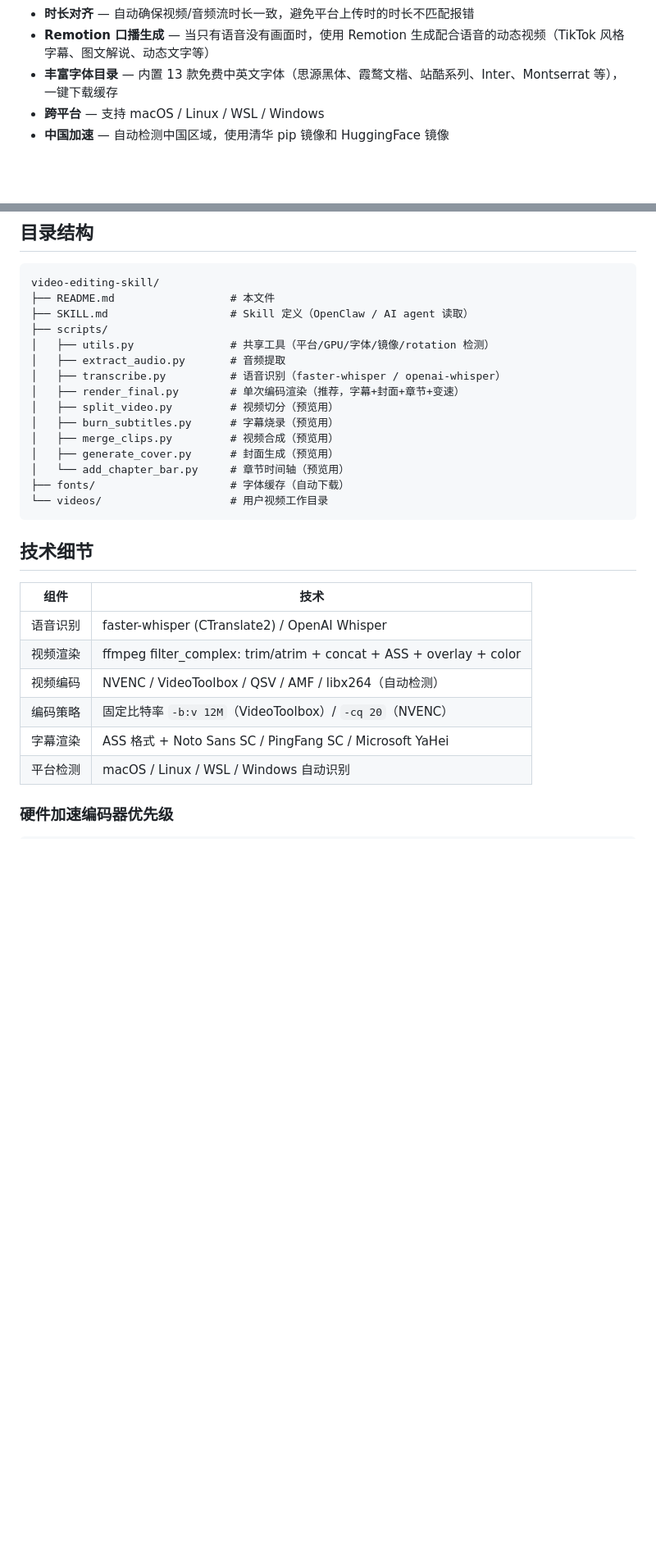
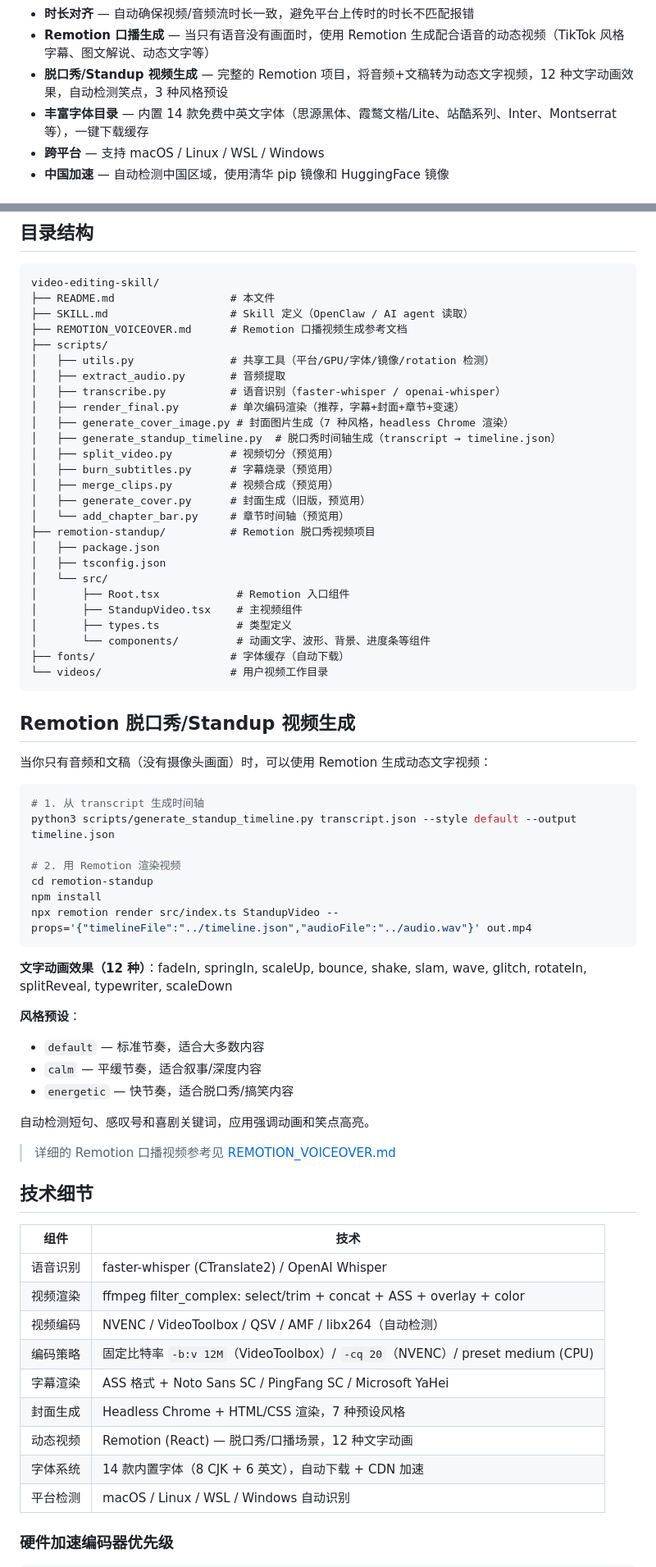
Before and after one commit to maxazure/video-editing-skill, a Markdown page: README.md, 2 parts joined by grey strips. Shown at 82% size. GitHub-like rendering; blank space fills up the shorter version.

Commit message:
Update README with recent changes: Remotion standup generator, font catalog updates
- Add Remotion standup comedy video generation section with usage guide
  (12 text animations, 3 style presets, auto punchline detection)
- Update font count 13 → 14 (added LXGW WenKai Lite variant)
- Add new files to directory structure: remotion-standup/, generate_cover_image.py,
  generate_standup_timeline.py, REMOTION_VOICEOVER.md
- Update tech stack table: add select filter,封面生成, Remotion, 字体系统 entries
- Add CPU preset medium to encoding strategy

https://claude.ai/code/session_013t57SUBfnX2AVXqYAudKyW

````diff
--- a/README.md
+++ b/README.md
@@ -24,7 +24,8 @@
 - **多视频支持** — 同时处理多个视频文件，跨视频混合选择片段
 - **时长对齐** — 自动确保视频/音频流时长一致，避免平台上传时的时长不匹配报错
 - **Remotion 口播生成** — 当只有语音没有画面时，使用 Remotion 生成配合语音的动态视频（TikTok 风格字幕、图文解说、动态文字等）
-- **丰富字体目录** — 内置 13 款免费中英文字体（思源黑体、霞鹜文楷、站酷系列、Inter、Montserrat 等），一键下载缓存
+- **脱口秀/Standup 视频生成** — 完整的 Remotion 项目，将音频+文稿转为动态文字视频，12 种文字动画效果，自动检测笑点，3 种风格预设
+- **丰富字体目录** — 内置 14 款免费中英文字体（思源黑体、霞鹜文楷/Lite、站酷系列、Inter、Montserrat 等），一键下载缓存
 - **跨平台** — 支持 macOS / Linux / WSL / Windows
 - **中国加速** — 自动检测中国区域，使用清华 pip 镜像和 HuggingFace 镜像
 
@@ -227,29 +228,68 @@ python3 scripts/merge_clips.py "your_video_clips_subtitled" --select "1-5,8" --o
 video-editing-skill/
 ├── README.md                  # 本文件
 ├── SKILL.md                   # Skill 定义（OpenClaw / AI agent 读取）
+├── REMOTION_VOICEOVER.md      # Remotion 口播视频生成参考文档
 ├── scripts/
 │   ├── utils.py               # 共享工具（平台/GPU/字体/镜像/rotation 检测）
 │   ├── extract_audio.py       # 音频提取
 │   ├── transcribe.py          # 语音识别（faster-whisper / openai-whisper）
 │   ├── render_final.py        # 单次编码渲染（推荐，字幕+封面+章节+变速）
+│   ├── generate_cover_image.py # 封面图片生成（7 种风格，headless Chrome 渲染）
+│   ├── generate_standup_timeline.py  # 脱口秀时间轴生成（transcript → timeline.json）
 │   ├── split_video.py         # 视频切分（预览用）
 │   ├── burn_subtitles.py      # 字幕烧录（预览用）
 │   ├── merge_clips.py         # 视频合成（预览用）
-│   ├── generate_cover.py      # 封面生成（预览用）
+│   ├── generate_cover.py      # 封面生成（旧版，预览用）
 │   └── add_chapter_bar.py     # 章节时间轴（预览用）
+├── remotion-standup/          # Remotion 脱口秀视频项目
+│   ├── package.json
+│   ├── tsconfig.json
+│   └── src/
+│       ├── Root.tsx            # Remotion 入口组件
+│       ├── StandupVideo.tsx    # 主视频组件
+│       ├── types.ts            # 类型定义
+│       └── components/         # 动画文字、波形、背景、进度条等组件
 ├── fonts/                     # 字体缓存（自动下载）
 └── videos/                    # 用户视频工作目录
 ```
+
+## Remotion 脱口秀/Standup 视频生成
+
+当你只有音频和文稿（没有摄像头画面）时，可以使用 Remotion 生成动态文字视频：
+
+```bash
+# 1. 从 transcript 生成时间轴
+python3 scripts/generate_standup_timeline.py transcript.json --style default --output timeline.json
+
+# 2. 用 Remotion 渲染视频
+cd remotion-standup
+npm install
+npx remotion render src/index.ts StandupVideo --props='{"timelineFile":"../timeline.json","audioFile":"../audio.wav"}' out.mp4
+```
+
+**文字动画效果（12 种）**：fadeIn, springIn, scaleUp, bounce, shake, slam, wave, glitch, rotateIn, splitReveal, typewriter, scaleDown
+
+**风格预设**：
+- `default` — 标准节奏，适合大多数内容
+- `calm` — 平缓节奏，适合叙事/深度内容
+- `energetic` — 快节奏，适合脱口秀/搞笑内容
+
+自动检测短句、感叹号和喜剧关键词，应用强调动画和笑点高亮。
+
+> 详细的 Remotion 口播视频参考见 [REMOTION_VOICEOVER.md](REMOTION_VOICEOVER.md)
 
 ## 技术细节
 
 | 组件 | 技术 |
 |------|------|
 | 语音识别 | faster-whisper (CTranslate2) / OpenAI Whisper |
-| 视频渲染 | ffmpeg filter_complex: trim/atrim + concat + ASS + overlay + color |
+| 视频渲染 | ffmpeg filter_complex: select/trim + concat + ASS + overlay + color |
 | 视频编码 | NVENC / VideoToolbox / QSV / AMF / libx264（自动检测）|
-| 编码策略 | 固定比特率 `-b:v 12M`（VideoToolbox）/ `-cq 20`（NVENC）|
+| 编码策略 | 固定比特率 `-b:v 12M`（VideoToolbox）/ `-cq 20`（NVENC）/ preset medium (CPU) |
 | 字幕渲染 | ASS 格式 + Noto Sans SC / PingFang SC / Microsoft YaHei |
+| 封面生成 | Headless Chrome + HTML/CSS 渲染，7 种预设风格 |
+| 动态视频 | Remotion (React) — 脱口秀/口播场景，12 种文字动画 |
+| 字体系统 | 14 款内置字体（8 CJK + 6 英文），自动下载 + CDN 加速 |
 | 平台检测 | macOS / Linux / WSL / Windows 自动识别 |
 
 ### 硬件加速编码器优先级
````
